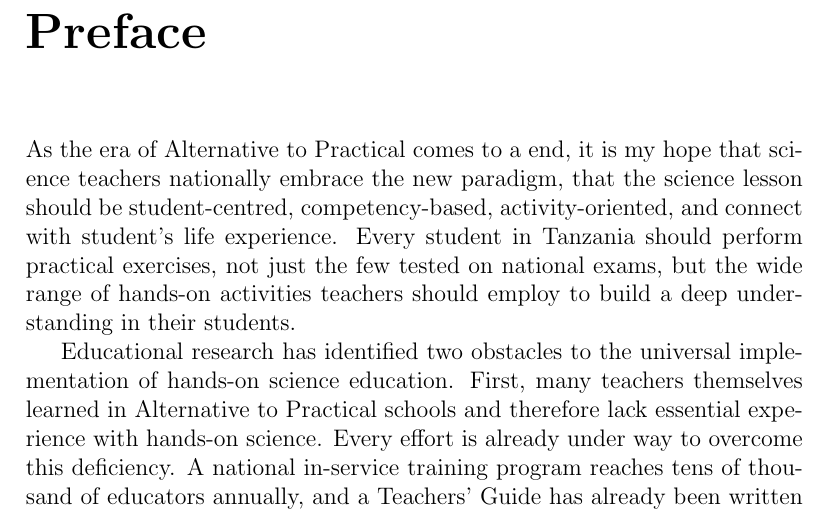
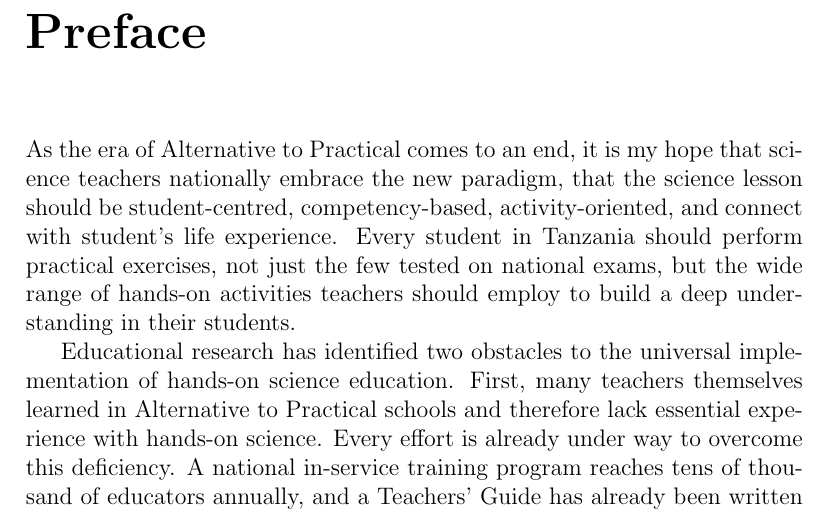
Before and after one commit to sbonomo3/shika-na-mikono.lasm-bio, a LaTeX thesis (lasm-bio.tex, which reads tex/preface.tex): part of page 2 of 129, cut so that both start at the same text. Compiled offline with pdfLaTeX.

Commit message:
tiny edits to preface and backgroun status: FINISHED

```diff
--- a/tex/preface.tex
+++ b/tex/preface.tex
@@ -1,6 +1,6 @@
 \chapter*{Preface}
 
-As the era of Alternative to Practical comes to a end, it is my hope that science teachers nationally embrace the new paradigm, that the science lesson should be student-centred, competency-based, activity-oriented, and connect with student's life experience. Every student in Tanzania should perform practical exercises, not just the few tested on national exams, but the wide range of hands-on activities teachers should employ to build a deep understanding in their students.
+As the era of Alternative to Practical comes to an end, it is my hope that science teachers nationally embrace the new paradigm, that the science lesson should be student-centred, competency-based, activity-oriented, and connect with student's life experience. Every student in Tanzania should perform practical exercises, not just the few tested on national exams, but the wide range of hands-on activities teachers should employ to build a deep understanding in their students.
 
 Educational research has identified two obstacles to the universal implementation of hands-on science education. First, many teachers themselves learned in Alternative to Practical schools and therefore lack essential experience with hands-on science. Every effort is already under way to overcome this deficiency. A national in-service training program reaches tens of thousand of educators annually, and a Teachers' Guide has already been written to explain for teachers the standard execution of dozens of hands-on activities in Biology.
 
```
